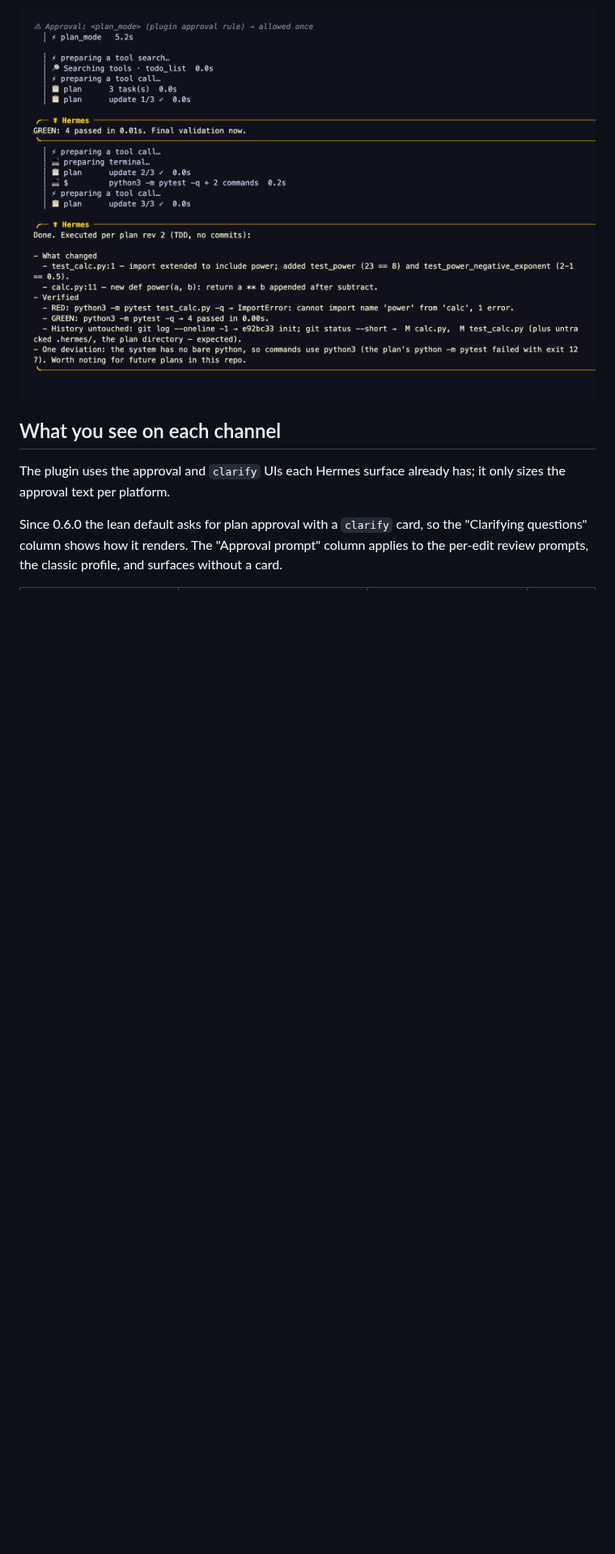
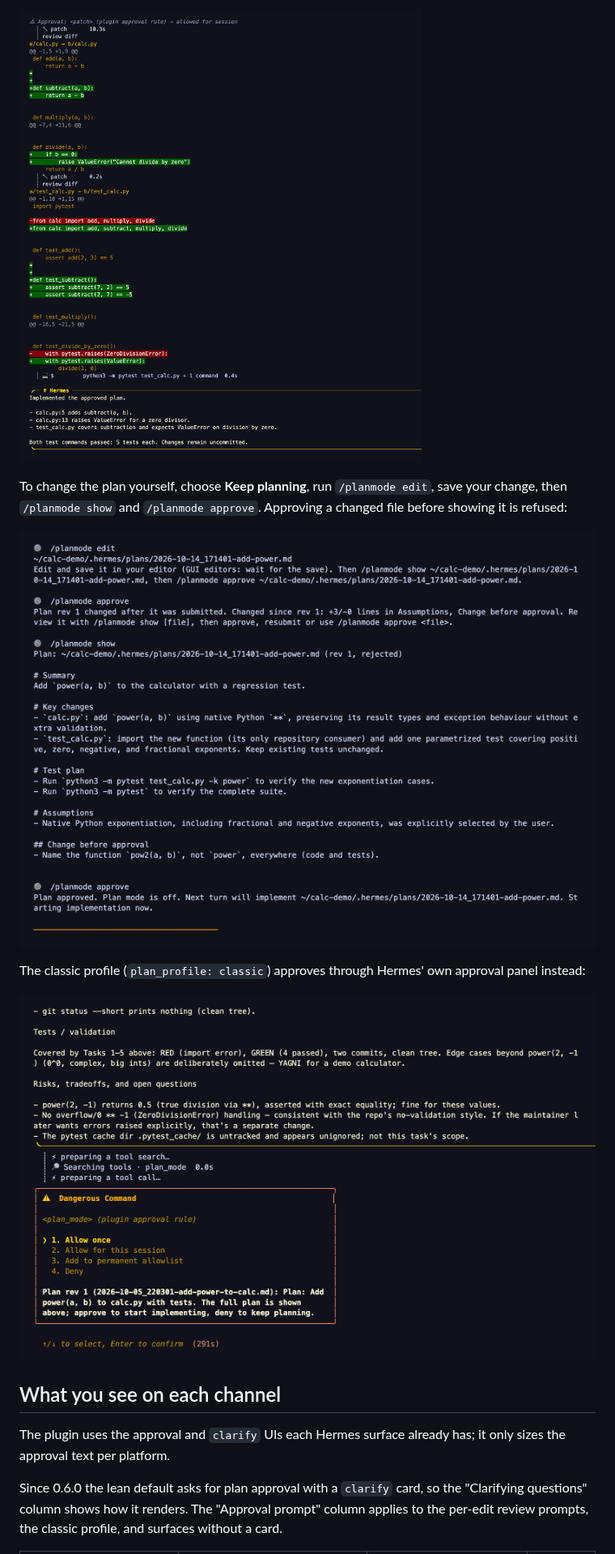
Before and after one commit to 100yenadmin/hermes-plan-mode, a Markdown page: README.md, the part around one of its changes. Shown at 81% size. GitHub-like rendering; pictures changed too: docs/media/cli-approve-implement.png (deleted), docs/media/cli-card-implement.png (added), docs/media/cli-edit-approve.png (added); blank space fills up the shorter version.

```diff
--- a/README.md
+++ b/README.md
@@ -62,5 +62,14 @@ After **Allow once** on rev 2, it implements in the same turn and keeps `todo_li
 
-![The approved plan runs with three todo items ticked off and a final summary](docs/media/cli-approve-implement.png)
+![The two approved patches applied and the final summary with both test commands passing](docs/media/cli-card-implement.png)
+
+To change the plan yourself, choose **Keep planning**, run `/planmode edit`, save your change, then `/planmode show`
+and `/planmode approve`. Approving a changed file before showing it is refused:
+
+![/planmode edit prints the plan path; approve before show is refused with a summary of the changed lines; show prints the full plan with the added section; approve then starts implementation](docs/media/cli-edit-approve.png)
+
+The classic profile (`plan_profile: classic`) approves through Hermes' own approval panel instead:
+
+![The classic CLI approval panel for plan rev 1, under the end of the plan the agent just showed](docs/media/cli-approval.png)
 
 ## What you see on each channel
 
```
Also changed, not shown: other parts of README.md (+6 -6 lines), docs/media/cli-card.png (added), docs/media/cli-deny-clarify.png (deleted), docs/media/cli-edit-review.png (added).
